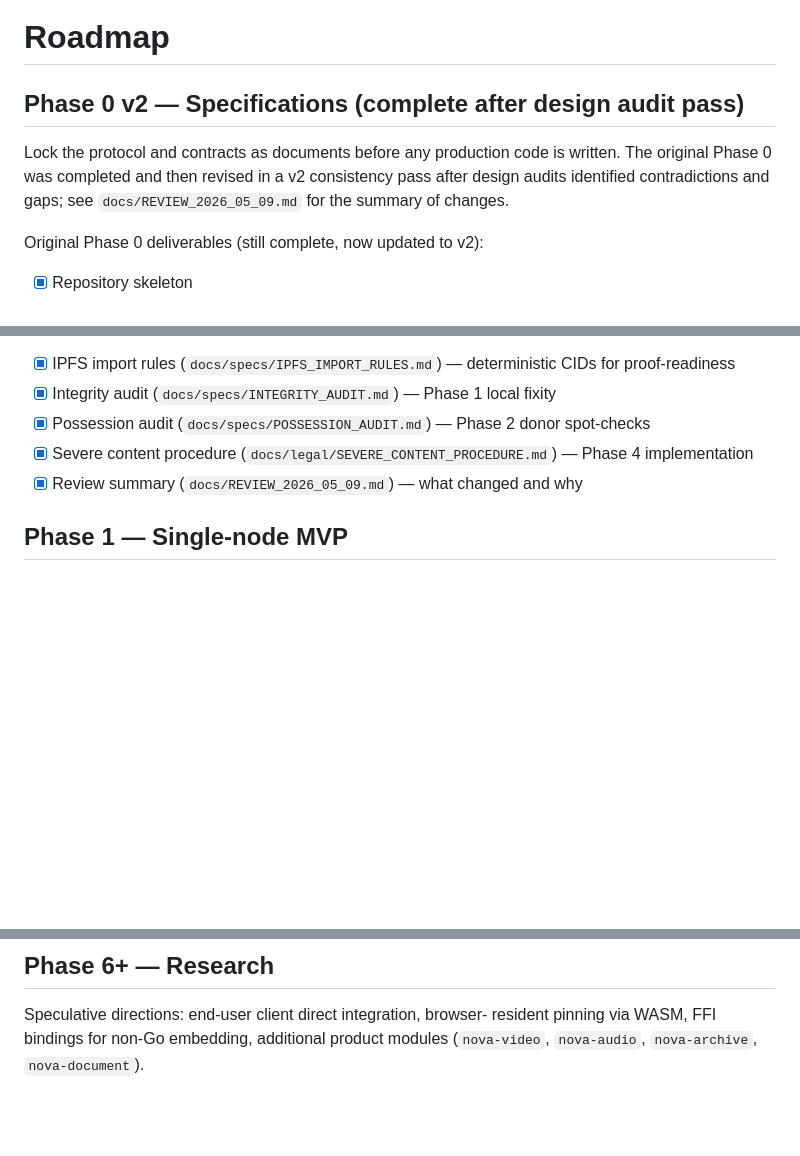
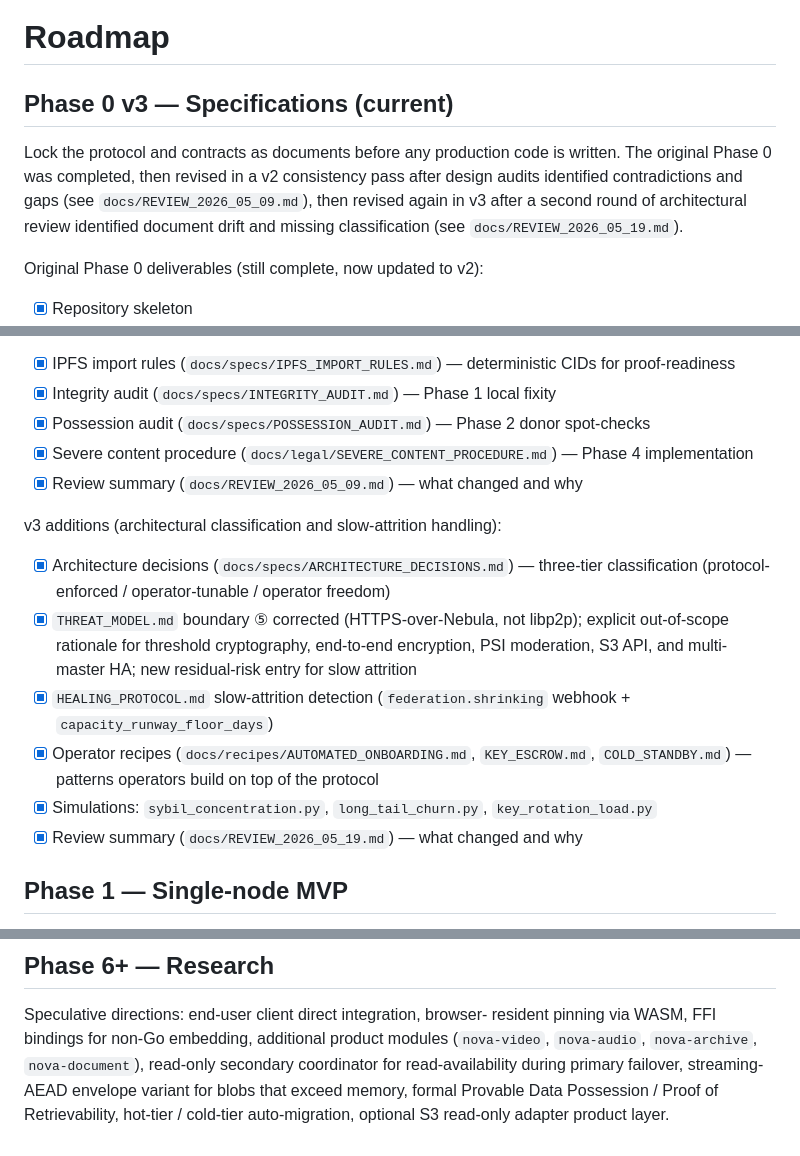
Before and after one commit to nova-archive/nova, a Markdown page: docs/ROADMAP.md, 3 parts joined by grey strips. Drawn GitHub-style; blank space fills up the shorter version.

```diff
--- a/docs/ROADMAP.md
+++ b/docs/ROADMAP.md
@@ -1,12 +1,13 @@
 # Roadmap
 
-## Phase 0 v2 — Specifications (complete after design audit pass)
+## Phase 0 v3 — Specifications (current)
 
 Lock the protocol and contracts as documents before any production
-code is written. The original Phase 0 was completed and then revised
-in a v2 consistency pass after design audits identified
-contradictions and gaps; see `docs/REVIEW_2026_05_09.md` for the
-summary of changes.
+code is written. The original Phase 0 was completed, then revised in
+a v2 consistency pass after design audits identified contradictions
+and gaps (see `docs/REVIEW_2026_05_09.md`), then revised again in v3
+after a second round of architectural review identified document
+drift and missing classification (see `docs/REVIEW_2026_05_19.md`).
 
 Original Phase 0 deliverables (still complete, now updated to v2):
 - [x] Repository skeleton
@@ -36,6 +37,14 @@ v2 additions (new specs from the design audit):
 - [x] Possession audit (`docs/specs/POSSESSION_AUDIT.md`) — Phase 2 donor spot-checks
 - [x] Severe content procedure (`docs/legal/SEVERE_CONTENT_PROCEDURE.md`) — Phase 4 implementation
 - [x] Review summary (`docs/REVIEW_2026_05_09.md`) — what changed and why
+
+v3 additions (architectural classification and slow-attrition handling):
+- [x] Architecture decisions (`docs/specs/ARCHITECTURE_DECISIONS.md`) — three-tier classification (protocol-enforced / operator-tunable / operator freedom)
+- [x] `THREAT_MODEL.md` boundary ⑤ corrected (HTTPS-over-Nebula, not libp2p); explicit out-of-scope rationale for threshold cryptography, end-to-end encryption, PSI moderation, S3 API, and multi-master HA; new residual-risk entry for slow attrition
+- [x] `HEALING_PROTOCOL.md` slow-attrition detection (`federation.shrinking` webhook + `capacity_runway_floor_days`)
+- [x] Operator recipes (`docs/recipes/AUTOMATED_ONBOARDING.md`, `KEY_ESCROW.md`, `COLD_STANDBY.md`) — patterns operators build on top of the protocol
+- [x] Simulations: `sybil_concentration.py`, `long_tail_churn.py`, `key_rotation_load.py`
+- [x] Review summary (`docs/REVIEW_2026_05_19.md`) — what changed and why
 
 ## Phase 1 — Single-node MVP
 
@@ -103,4 +112,8 @@ Chaos testing, security audit, documentation polish, public 1.0.
 Speculative directions: end-user client direct integration, browser-
 resident pinning via WASM, FFI bindings for non-Go embedding,
 additional product modules (`nova-video`, `nova-audio`, `nova-archive`,
-`nova-document`).
+`nova-document`), read-only secondary coordinator for read-availability
+during primary failover, streaming-AEAD envelope variant for blobs
+that exceed memory, formal Provable Data Possession / Proof of
+Retrievability, hot-tier / cold-tier auto-migration, optional S3
+read-only adapter product layer.
```
Also changed, not shown: docs/REVIEW_2026_05_19.md (added, +164 -0 lines).
